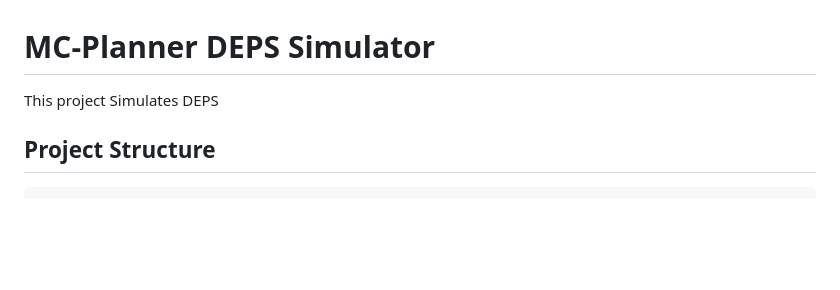
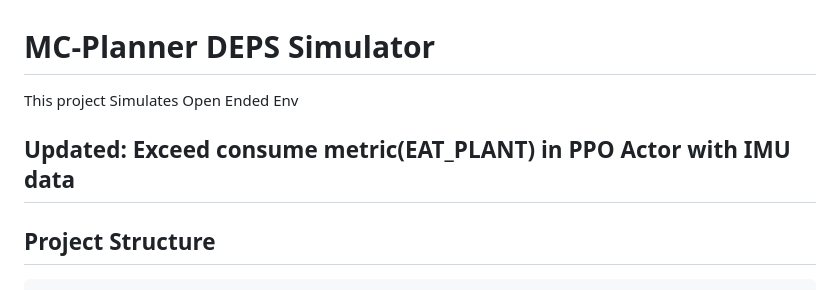
Before and after one commit to NullXeronier/Diffu_MoE_VLM, a Markdown page: README.md, the part around the change. Drawn GitHub-style; blank space fills up the shorter version.

```diff
--- a/README.md
+++ b/README.md
@@ -1,6 +1,7 @@
 # MC-Planner DEPS Simulator
 
-This project Simulates DEPS
+This project Simulates Open Ended Env
+## Updated: Exceed consume metric(EAT_PLANT) in PPO Actor with IMU data
 
 ## Project Structure
 
```
